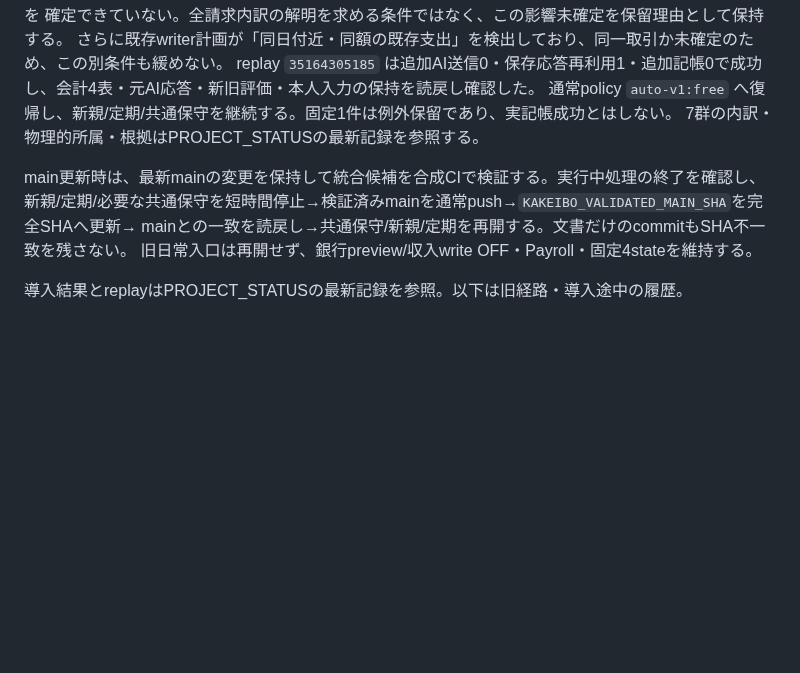
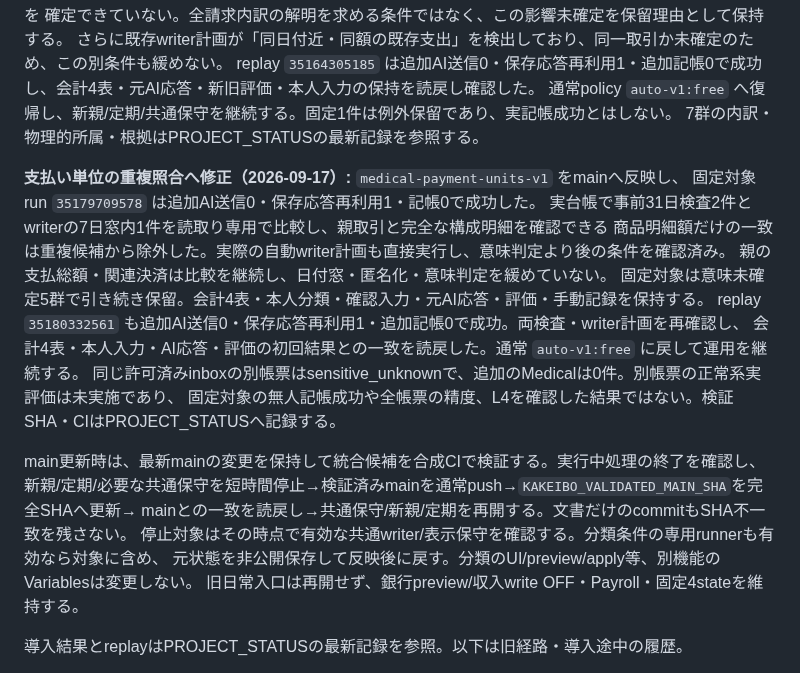
Before and after one commit to tmoriuchi1401-source/kakeibo-ai, a Markdown page: README.md, the part around the change. Rendered like a GitHub page; blank space fills up the shorter version.

Commit message:
Record Medical payment-unit production verification

```diff
--- a/README.md
+++ b/README.md
@@ -431,9 +431,22 @@ replay `35164305185` は追加AI送信0・保存応答再利用1・追加記帳0
 通常policy `auto-v1:free` へ復帰し、新親/定期/共通保守を継続する。固定1件は例外保留であり、実記帳成功とはしない。
 7群の内訳・物理的所属・根拠はPROJECT_STATUSの最新記録を参照する。
 
+**支払い単位の重複照合へ修正（2026-09-17）:** `medical-payment-units-v1` をmainへ反映し、
+固定対象run `35179709578` は追加AI送信0・保存応答再利用1・記帳0で成功した。
+実台帳で事前31日検査2件とwriterの7日窓内1件を読取り専用で比較し、親取引と完全な構成明細を確認できる
+商品明細額だけの一致は重複候補から除外した。実際の自動writer計画も直接実行し、意味判定より後の条件を確認済み。
+親の支払総額・関連決済は比較を継続し、日付窓・匿名化・意味判定を緩めていない。
+固定対象は意味未確定5群で引き続き保留。会計4表・本人分類・確認入力・元AI応答・評価・手動記録を保持する。
+replay `35180332561` も追加AI送信0・保存応答再利用1・追加記帳0で成功。両検査・writer計画を再確認し、
+会計4表・本人入力・AI応答・評価の初回結果との一致を読戻した。通常 `auto-v1:free` に戻して運用を継続する。
+同じ許可済みinboxの別帳票はsensitive_unknownで、追加のMedicalは0件。別帳票の正常系実評価は未実施であり、
+固定対象の無人記帳成功や全帳票の精度、L4を確認した結果ではない。検証SHA・CIはPROJECT_STATUSへ記録する。
+
 main更新時は、最新mainの変更を保持して統合候補を合成CIで検証する。実行中処理の終了を確認し、
 新親/定期/必要な共通保守を短時間停止→検証済みmainを通常push→`KAKEIBO_VALIDATED_MAIN_SHA`を完全SHAへ更新→
 mainとの一致を読戻し→共通保守/新親/定期を再開する。文書だけのcommitもSHA不一致を残さない。
+停止対象はその時点で有効な共通writer/表示保守を確認する。分類条件の専用runnerも有効なら対象に含め、
+元状態を非公開保存して反映後に戻す。分類のUI/preview/apply等、別機能のVariablesは変更しない。
 旧日常入口は再開せず、銀行preview/収入write OFF・Payroll・固定4stateを維持する。
 
 導入結果とreplayはPROJECT_STATUSの最新記録を参照。以下は旧経路・導入途中の履歴。
```
Also changed, not shown: PROJECT_STATUS.md (+14 -1 lines).
